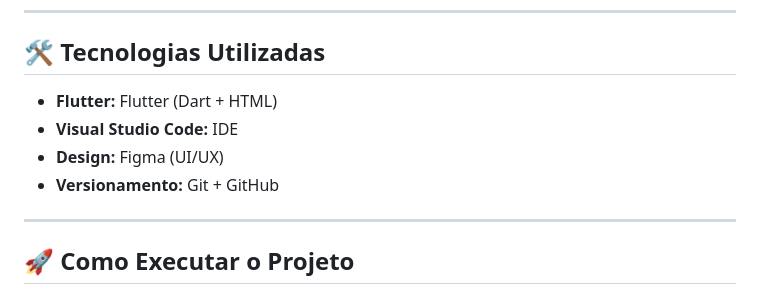
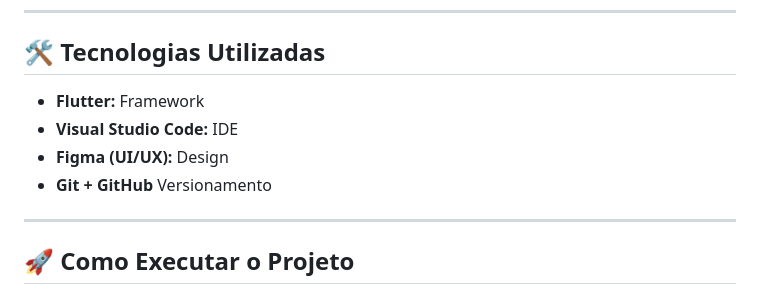
Before and after one commit to 20-years-of-service/Fitmo, a Markdown page: README.md, the part around the change. GitHub-like rendering.

Commit message:
Update README.md
Readme v3

```diff
--- a/README.md
+++ b/README.md
@@ -19,10 +19,10 @@
 ---
 
 ## 🛠️ Tecnologias Utilizadas
-- **Flutter:** Flutter (Dart + HTML)
+- **Flutter:** Framework
 - **Visual Studio Code:** IDE
-- **Design:** Figma (UI/UX)
-- **Versionamento:** Git + GitHub
+- **Figma (UI/UX):** Design
+- **Git + GitHub** Versionamento
 
 ---
 
```
